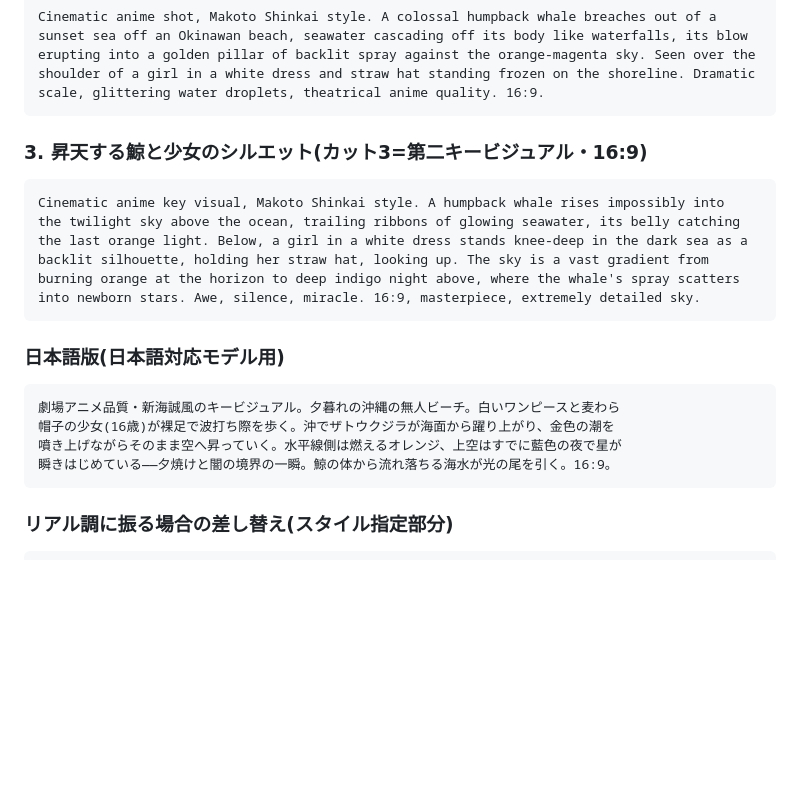
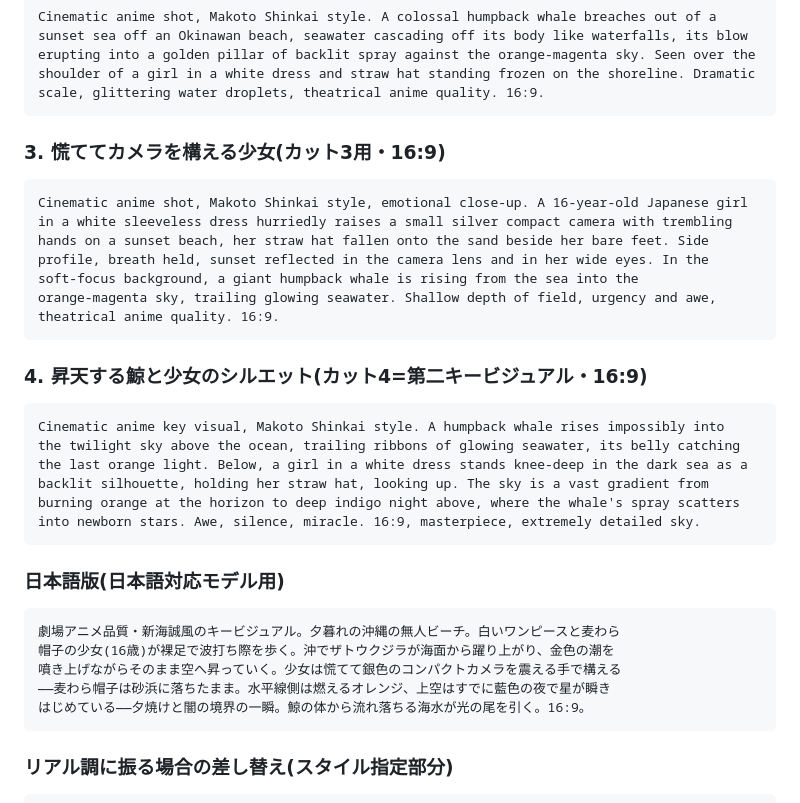
Before and after one commit to iuchi392750-stack/rakuen, a Markdown page: seedance/okinawa_whale_plot.md, the part around one of its changes. Drawn GitHub-style; blank space fills up the shorter version.

````diff
--- a/seedance/okinawa_whale_plot.md
+++ b/seedance/okinawa_whale_plot.md
@@ -103,7 +108,19 @@ shoulder of a girl in a white dress and straw hat standing frozen on the shoreli
 scale, glittering water droplets, theatrical anime quality. 16:9.
 ```
 
-### 3. 昇天する鯨と少女のシルエット(カット3=第二キービジュアル・16:9)
+### 3. 慌ててカメラを構える少女(カット3用・16:9)
+
+```
+Cinematic anime shot, Makoto Shinkai style, emotional close-up. A 16-year-old Japanese girl
+in a white sleeveless dress hurriedly raises a small silver compact camera with trembling
+hands on a sunset beach, her straw hat fallen onto the sand beside her bare feet. Side
+profile, breath held, sunset reflected in the camera lens and in her wide eyes. In the
+soft-focus background, a giant humpback whale is rising from the sea into the
+orange-magenta sky, trailing glowing seawater. Shallow depth of field, urgency and awe,
+theatrical anime quality. 16:9.
+```
+
+### 4. 昇天する鯨と少女のシルエット(カット4=第二キービジュアル・16:9)
 
 ```
 Cinematic anime key visual, Makoto Shinkai style. A humpback whale rises impossibly into
@@ -119,8 +136,9 @@ into newborn stars. Awe, silence, miracle. 16:9, masterpiece, extremely detailed
 ```
 劇場アニメ品質・新海誠風のキービジュアル。夕暮れの沖縄の無人ビーチ。白いワンピースと麦わら
 帽子の少女(16歳)が裸足で波打ち際を歩く。沖でザトウクジラが海面から躍り上がり、金色の潮を
-噴き上げながらそのまま空へ昇っていく。水平線側は燃えるオレンジ、上空はすでに藍色の夜で星が
-瞬きはじめている——夕焼けと闇の境界の一瞬。鯨の体から流れ落ちる海水が光の尾を引く。16:9。
+噴き上げながらそのまま空へ昇っていく。少女は慌てて銀色のコンパクトカメラを震える手で構える
+——麦わら帽子は砂浜に落ちたまま。水平線側は燃えるオレンジ、上空はすでに藍色の夜で星が瞬き
+はじめている——夕焼けと闇の境界の一瞬。鯨の体から流れ落ちる海水が光の尾を引く。16:9。
 ```
 
 ### リアル調に振る場合の差し替え(スタイル指定部分)
````
Also changed, not shown: other parts of seedance/okinawa_whale_plot.md (+18 -13 lines).
